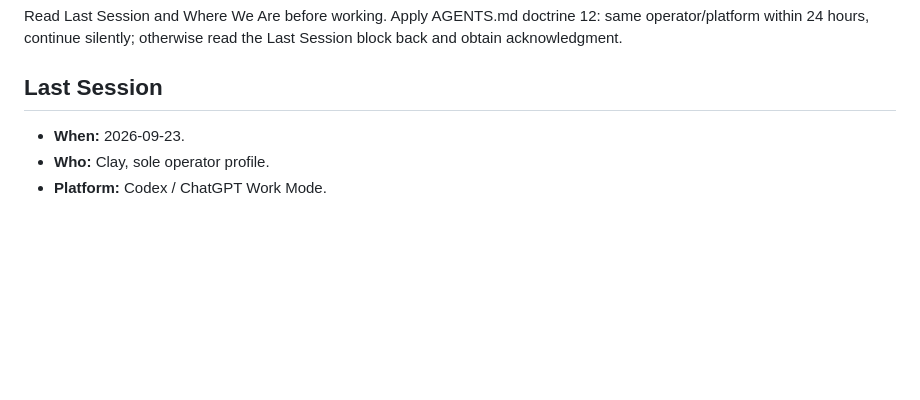
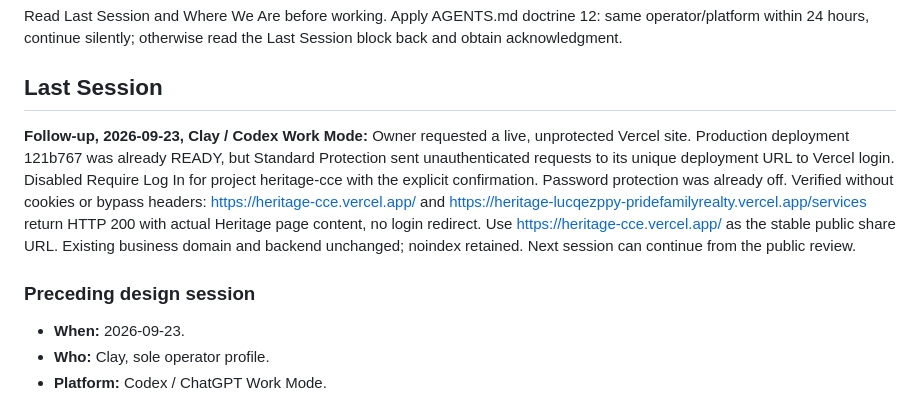
Before and after one commit to lowkeycm/Heritage-CCE, a Markdown page: HANDOFF.md, the part around the change. Drawn GitHub-style; blank space fills up the shorter version.

Commit message:
docs: record verified public Vercel access

```diff
--- a/HANDOFF.md
+++ b/HANDOFF.md
@@ -3,6 +3,10 @@
 Read Last Session and Where We Are before working. Apply AGENTS.md doctrine 12: same operator/platform within 24 hours, continue silently; otherwise read the Last Session block back and obtain acknowledgment.
 
 ## Last Session
+
+**Follow-up, 2026-09-23, Clay / Codex Work Mode:** Owner requested a live, unprotected Vercel site. Production deployment 121b767 was already READY, but Standard Protection sent unauthenticated requests to its unique deployment URL to Vercel login. Disabled Require Log In for project heritage-cce with the explicit confirmation. Password protection was already off. Verified without cookies or bypass headers: https://heritage-cce.vercel.app/ and https://heritage-lucqezppy-pridefamilyrealty.vercel.app/services return HTTP 200 with actual Heritage page content, no login redirect. Use https://heritage-cce.vercel.app/ as the stable public share URL. Existing business domain and backend unchanged; noindex retained. Next session can continue from the public review.
+
+### Preceding design session
 
 - **When:** 2026-09-23.
 - **Who:** Clay, sole operator profile.
```
